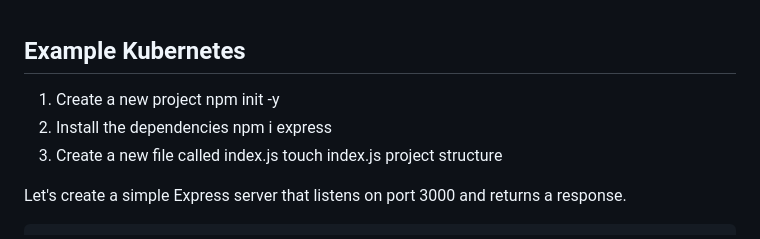
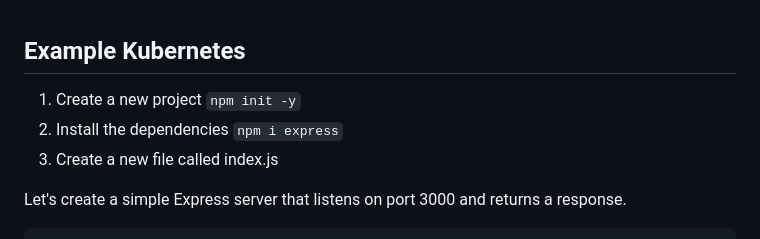
Before and after one commit to alessiomora/Esercizi, a Markdown page: kubernetes-example/README.md, the part around the change. Rendered like a GitHub page.

Commit message:
Modified kubernetes example readme

````diff
--- a/kubernetes-example/README.md
+++ b/kubernetes-example/README.md
@@ -1,12 +1,10 @@
 ## Example Kubernetes
 
 1. Create a new project
-npm init -y
+```npm init -y```
 2. Install the dependencies
-npm i express
+```npm i express```
 3. Create a new file called index.js
-touch index.js
-project structure
 
 Let's create a simple Express server that listens on port 3000 and returns a response.
 ```
````
